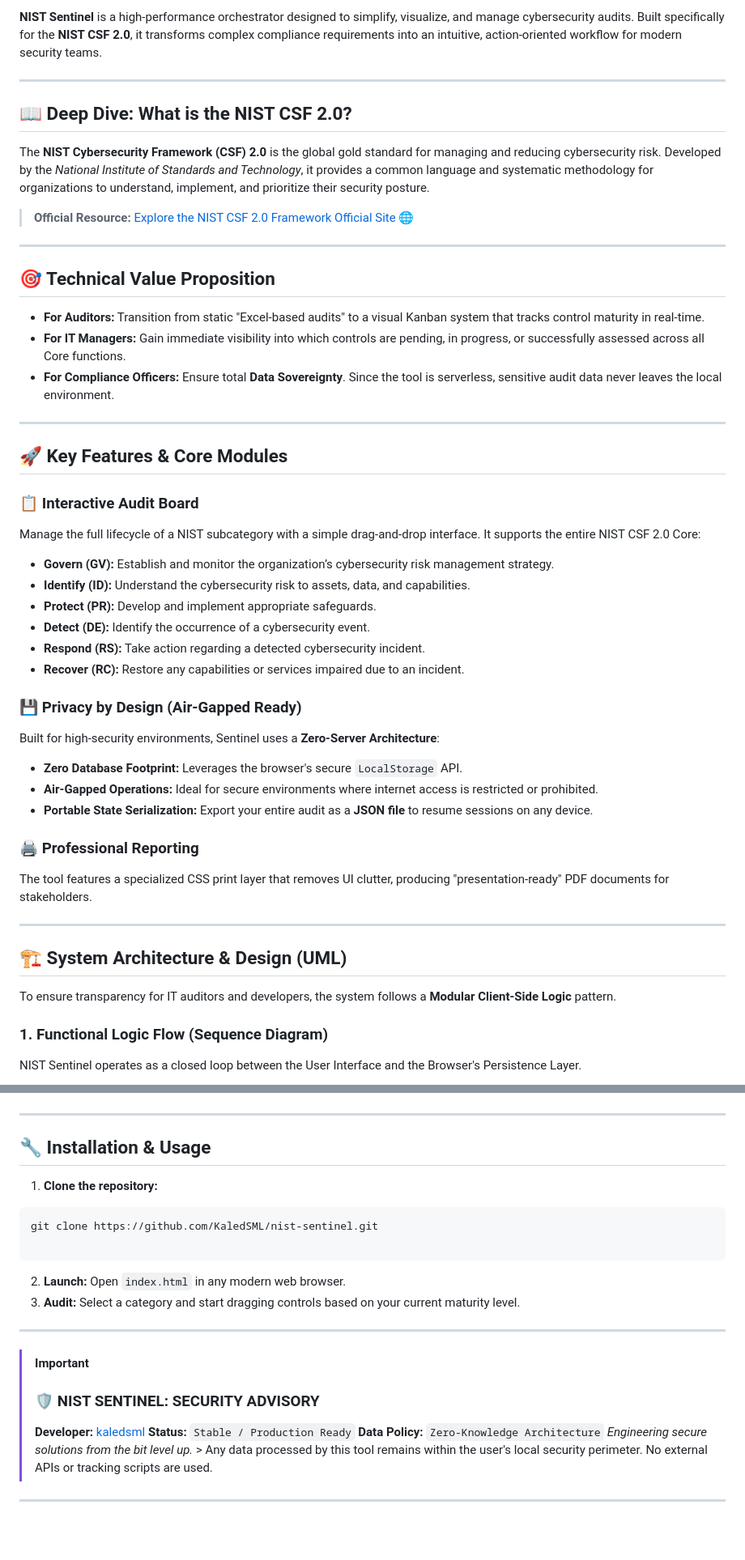
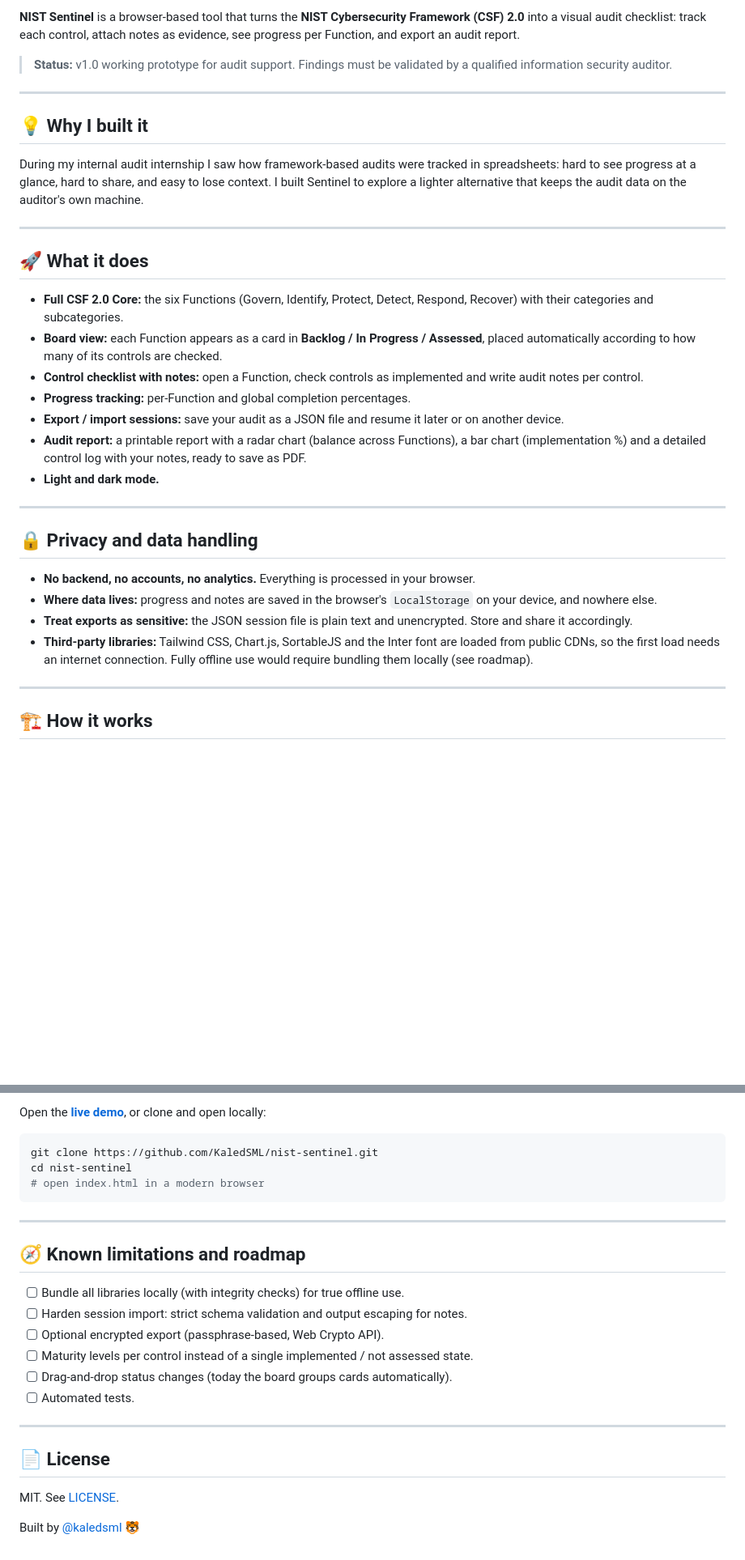
Before and after one commit to KaledSML/nist-sentinel, a Markdown page: README.md, 2 parts joined by grey strips. Shown at 81% size. Drawn GitHub-style; blank space fills up the shorter version.

````diff
--- a/README.md
+++ b/README.md
@@ -13,58 +15,38 @@
 </p>
 
-**NIST Sentinel** is a high-performance orchestrator designed to simplify, visualize, and manage cybersecurity audits. Built specifically for the **NIST CSF 2.0**, it transforms complex compliance requirements into an intuitive, action-oriented workflow for modern security teams.
+**NIST Sentinel** is a browser-based tool that turns the **NIST Cybersecurity Framework (CSF) 2.0** into a visual audit checklist: track each control, attach notes as evidence, see progress per Function, and export an audit report.
+
+> **Status:** v1.0 working prototype for audit support. Findings must be validated by a qualified information security auditor.
 
 ---
 
-## 📖 Deep Dive: What is the NIST CSF 2.0?
+## 💡 Why I built it
 
-The **NIST Cybersecurity Framework (CSF) 2.0** is the global gold standard for managing and reducing cybersecurity risk. Developed by the *National Institute of Standards and Technology*, it provides a common language and systematic methodology for organizations to understand, implement, and prioritize their security posture.
-
-> **Official Resource:** [Explore the NIST CSF 2.0 Framework Official Site](https://www.nist.gov/cyberframework) 🌐
+During my internal audit internship I saw how framework-based audits were tracked in spreadsheets: hard to see progress at a glance, hard to share, and easy to lose context. I built Sentinel to explore a lighter alternative that keeps the audit data on the auditor's own machine.
 
 ---
 
-## 🎯 Technical Value Proposition
+## 🚀 What it does
 
-* **For Auditors:** Transition from static "Excel-based audits" to a visual Kanban system that tracks control maturity in real-time.
-* **For IT Managers:** Gain immediate visibility into which controls are pending, in progress, or successfully assessed across all Core functions.
-* **For Compliance Officers:** Ensure total **Data Sovereignty**. Since the tool is serverless, sensitive audit data never leaves the local environment.
+- **Full CSF 2.0 Core:** the six Functions (Govern, Identify, Protect, Detect, Respond, Recover) with their categories and subcategories.
+- **Board view:** each Function appears as a card in **Backlog / In Progress / Assessed**, placed automatically according to how many of its controls are checked.
+- **Control checklist with notes:** open a Function, check controls as implemented and write audit notes per control.
+- **Progress tracking:** per-Function and global completion percentages.
+- **Export / import sessions:** save your audit as a JSON file and resume it later or on another device.
+- **Audit report:** a printable report with a radar chart (balance across Functions), a bar chart (implementation %) and a detailed control log with your notes, ready to save as PDF.
+- **Light and dark mode.**
 
 ---
 
-## 🚀 Key Features & Core Modules
+## 🔒 Privacy and data handling
 
-### 📋 Interactive Audit Board
-
-Manage the full lifecycle of a NIST subcategory with a simple drag-and-drop interface. It supports the entire NIST CSF 2.0 Core:
-
-* **Govern (GV):** Establish and monitor the organization’s cybersecurity risk management strategy.
-* **Identify (ID):** Understand the cybersecurity risk to assets, data, and capabilities.
-* **Protect (PR):** Develop and implement appropriate safeguards.
-* **Detect (DE):** Identify the occurrence of a cybersecurity event.
-* **Respond (RS):** Take action regarding a detected cybersecurity incident.
-* **Recover (RC):** Restore any capabilities or services impaired due to an incident.
-
-### 💾 Privacy by Design (Air-Gapped Ready)
-
-Built for high-security environments, Sentinel uses a **Zero-Server Architecture**:
-
-* **Zero Database Footprint:** Leverages the browser's secure `LocalStorage` API.
-* **Air-Gapped Operations:** Ideal for secure environments where internet access is restricted or prohibited.
-* **Portable State Serialization:** Export your entire audit as a **JSON file** to resume sessions on any device.
-
-### 🖨️ Professional Reporting
-
-The tool features a specialized CSS print layer that removes UI clutter, producing "presentation-ready" PDF documents for stakeholders.
+- **No backend, no accounts, no analytics.** Everything is processed in your browser.
+- **Where data lives:** progress and notes are saved in the browser's `LocalStorage` on your device, and nowhere else.
+- **Treat exports as sensitive:** the JSON session file is plain text and unencrypted. Store and share it accordingly.
+- **Third-party libraries:** Tailwind CSS, Chart.js, SortableJS and the Inter font are loaded from public CDNs, so the first load needs an internet connection. Fully offline use would require bundling them locally (see roadmap).
 
 ---
 
-## 🏗️ System Architecture & Design (UML)
-
-To ensure transparency for IT auditors and developers, the system follows a **Modular Client-Side Logic** pattern.
-
-### 1. Functional Logic Flow (Sequence Diagram)
-
-NIST Sentinel operates as a closed loop between the User Interface and the Browser's Persistence Layer.
+## 🏗️ How it works
 
 ```mermaid
@@ -113,29 +68,27 @@ classDiagram
 
+Open the **[live demo](https://kaledsml.github.io/nist-sentinel/)**, or clone and open locally:
+
+```bash
+git clone https://github.com/KaledSML/nist-sentinel.git
+cd nist-sentinel
+# open index.html in a modern browser
 ```
 
 ---
 
-## 🔧 Installation & Usage
+## 🧭 Known limitations and roadmap
 
-1. **Clone the repository:**
-
-```bash
-git clone https://github.com/KaledSML/nist-sentinel.git
-
-```
-
-2. **Launch:** Open `index.html` in any modern web browser.
-3. **Audit:** Select a category and start dragging controls based on your current maturity level.
+- [ ] Bundle all libraries locally (with integrity checks) for true offline use.
+- [ ] Harden session import: strict schema validation and output escaping for notes.
+- [ ] Optional encrypted export (passphrase-based, Web Crypto API).
+- [ ] Maturity levels per control instead of a single implemented / not assessed state.
+- [ ] Drag-and-drop status changes (today the board groups cards automatically).
+- [ ] Automated tests.
 
 ---
 
-> [!IMPORTANT]
-> ### 🛡️ NIST SENTINEL: SECURITY ADVISORY
->
->
-> **Developer:** [kaledsml](https://github.com/kaledsml)
-> **Status:** `Stable / Production Ready`
-> **Data Policy:** `Zero-Knowledge Architecture`
-> *Engineering secure solutions from the bit level up.* > Any data processed by this tool remains within the user's local security perimeter. No external APIs or tracking scripts are used.
+## 📄 License
 
----
+MIT. See [LICENSE](LICENSE).
+
+Built by [@kaledsml](https://github.com/kaledsml) 🐯
````
Also changed, not shown: other parts of README.md (+18 -43 lines).
